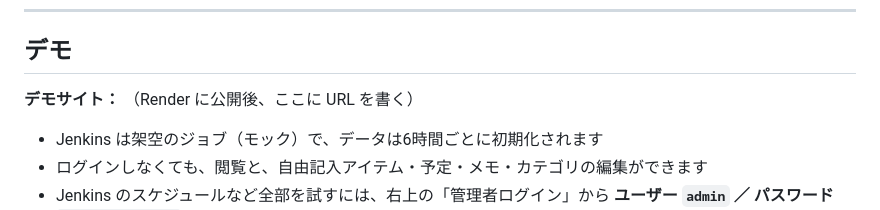
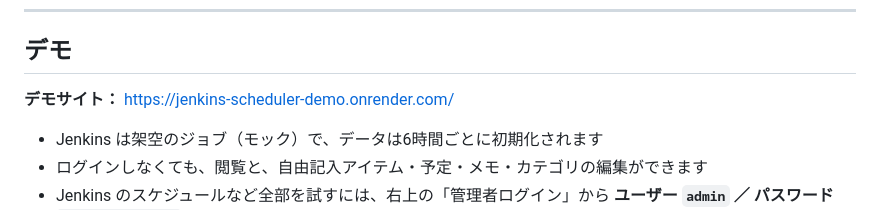
Before and after one commit to tjson0255/jenkins-scheduler, a Markdown page: README.md, the part around the change. Rendered like a GitHub page.

Commit message:
README にデモサイトの URL を載せる
Co-Authored-By: Claude Opus 5.5 <noreply@anthropic.com>

```diff
--- a/README.md
+++ b/README.md
@@ -13,7 +13,7 @@ Jenkins ジョブを **決まった時刻にパラメータ付きでキックす
 
 ## デモ
 
-**デモサイト：** （Render に公開後、ここに URL を書く）
+**デモサイト：** https://jenkins-scheduler-demo.onrender.com/
 
 - Jenkins は架空のジョブ（モック）で、データは6時間ごとに初期化されます
 - ログインしなくても、閲覧と、自由記入アイテム・予定・メモ・カテゴリの編集ができます
```
